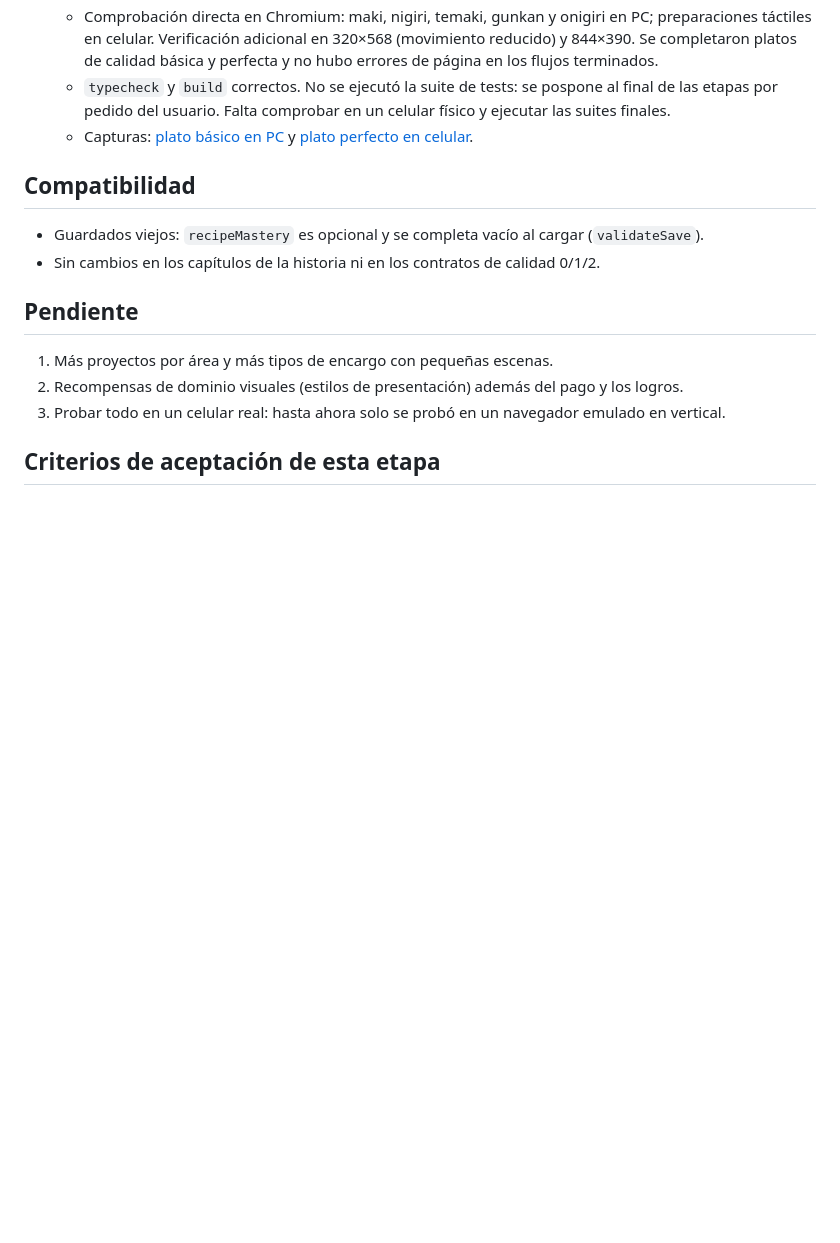
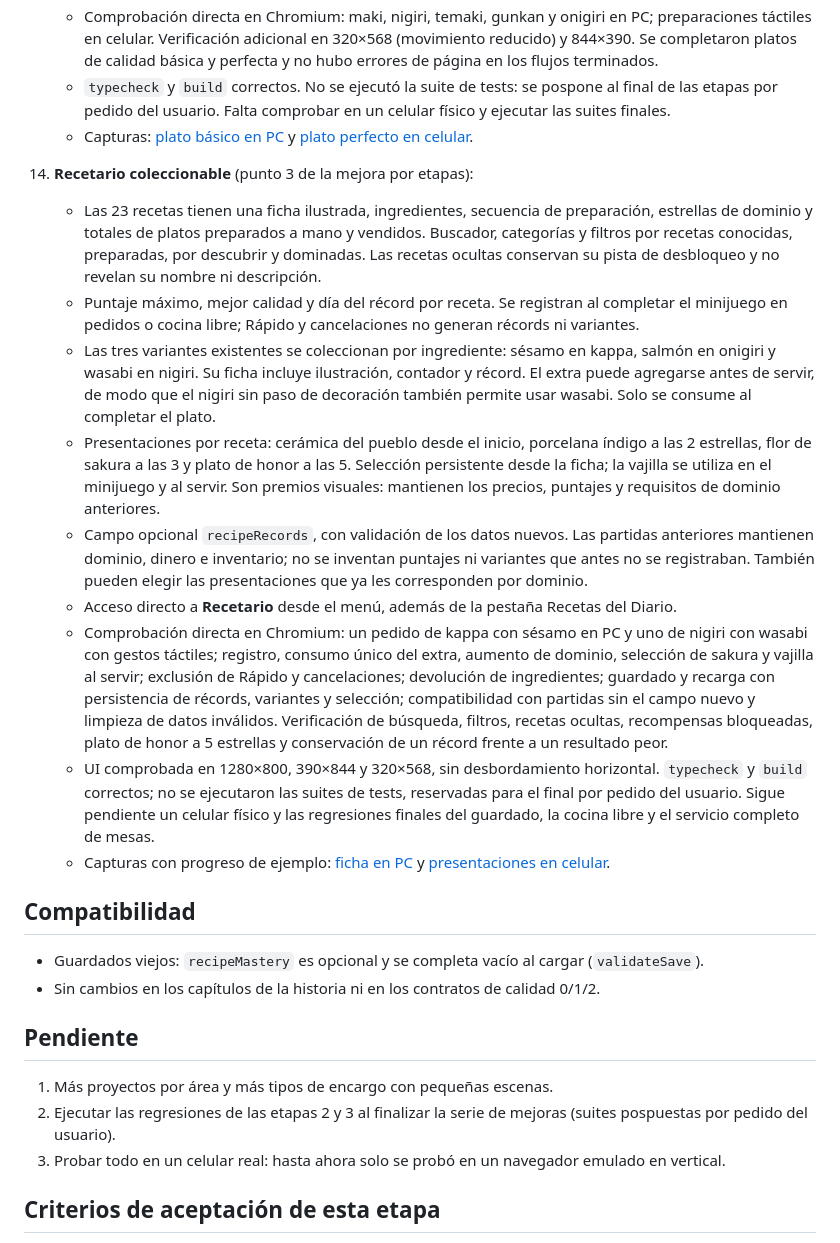
Before and after one commit to santi-villa/midnight-maki, a Markdown page: docs/roadmap-gameplay.md, the part around the change. Rendered like a GitHub page; blank space fills up the shorter version.

Commit message:
Add illustrated recipe collection, records and mastery plate styles

```diff
--- a/docs/roadmap-gameplay.md
+++ b/docs/roadmap-gameplay.md
@@ -42,13 +42,24 @@ Hallazgo principal: en modo Relajado (el predeterminado) casi todo plato salía
     - `typecheck` y `build` correctos. No se ejecutó la suite de tests: se pospone al final de las etapas por pedido del usuario. Falta comprobar en un celular físico y ejecutar las suites finales.
     - Capturas: [plato básico en PC](art/cocina/plato-basico-pc.png) y [plato perfecto en celular](art/cocina/plato-perfecto-celular.png).
 
+14. **Recetario coleccionable** (punto 3 de la mejora por etapas):
+    - Las 23 recetas tienen una ficha ilustrada, ingredientes, secuencia de preparación, estrellas de dominio y totales de platos preparados a mano y vendidos. Buscador, categorías y filtros por recetas conocidas, preparadas, por descubrir y dominadas. Las recetas ocultas conservan su pista de desbloqueo y no revelan su nombre ni descripción.
+    - Puntaje máximo, mejor calidad y día del récord por receta. Se registran al completar el minijuego en pedidos o cocina libre; Rápido y cancelaciones no generan récords ni variantes.
+    - Las tres variantes existentes se coleccionan por ingrediente: sésamo en kappa, salmón en onigiri y wasabi en nigiri. Su ficha incluye ilustración, contador y récord. El extra puede agregarse antes de servir, de modo que el nigiri sin paso de decoración también permite usar wasabi. Solo se consume al completar el plato.
+    - Presentaciones por receta: cerámica del pueblo desde el inicio, porcelana índigo a las 2 estrellas, flor de sakura a las 3 y plato de honor a las 5. Selección persistente desde la ficha; la vajilla se utiliza en el minijuego y al servir. Son premios visuales: mantienen los precios, puntajes y requisitos de dominio anteriores.
+    - Campo opcional `recipeRecords`, con validación de los datos nuevos. Las partidas anteriores mantienen dominio, dinero e inventario; no se inventan puntajes ni variantes que antes no se registraban. También pueden elegir las presentaciones que ya les corresponden por dominio.
+    - Acceso directo a **Recetario** desde el menú, además de la pestaña Recetas del Diario.
+    - Comprobación directa en Chromium: un pedido de kappa con sésamo en PC y uno de nigiri con wasabi con gestos táctiles; registro, consumo único del extra, aumento de dominio, selección de sakura y vajilla al servir; exclusión de Rápido y cancelaciones; devolución de ingredientes; guardado y recarga con persistencia de récords, variantes y selección; compatibilidad con partidas sin el campo nuevo y limpieza de datos inválidos. Verificación de búsqueda, filtros, recetas ocultas, recompensas bloqueadas, plato de honor a 5 estrellas y conservación de un récord frente a un resultado peor.
+    - UI comprobada en 1280×800, 390×844 y 320×568, sin desbordamiento horizontal. `typecheck` y `build` correctos; no se ejecutaron las suites de tests, reservadas para el final por pedido del usuario. Sigue pendiente un celular físico y las regresiones finales del guardado, la cocina libre y el servicio completo de mesas.
+    - Capturas con progreso de ejemplo: [ficha en PC](art/recetario/ficha-pc.png) y [presentaciones en celular](art/recetario/presentaciones-celular.png).
+
 ## Compatibilidad
 - Guardados viejos: `recipeMastery` es opcional y se completa vacío al cargar (`validateSave`).
 - Sin cambios en los capítulos de la historia ni en los contratos de calidad 0/1/2.
 
 ## Pendiente
 1. Más proyectos por área y más tipos de encargo con pequeñas escenas.
-2. Recompensas de dominio visuales (estilos de presentación) además del pago y los logros.
+2. Ejecutar las regresiones de las etapas 2 y 3 al finalizar la serie de mejoras (suites pospuestas por pedido del usuario).
 3. Probar todo en un celular real: hasta ahora solo se probó en un navegador emulado en vertical.
 
 ## Criterios de aceptación de esta etapa
```
Also changed, not shown: docs/art/recetario/ficha-pc.png (added), docs/art/recetario/presentaciones-celular.png (added), 11 other files.
